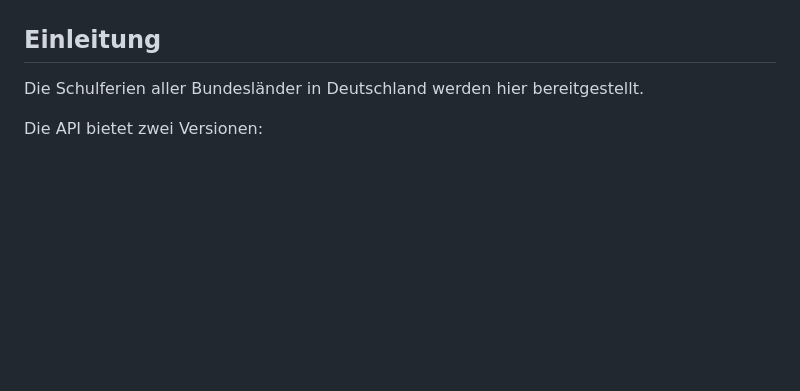
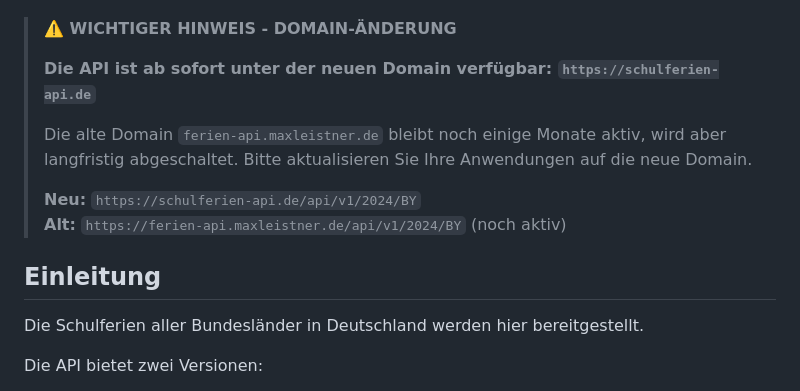
Before and after one commit to maxleistner/deutsche-schulferien-api, a Markdown page: README.md, the part around one of its changes. Drawn GitHub-style; blank space fills up the shorter version.

Commit message:
Updates README with new API domain and deployment badge
Replaces deployment badge with updated Vercel badge for better visibility.
Adds a prominent notice about the API domain change to inform users and encourage migration to the new URL while maintaining legacy support for a transitional period.
This update ensures users are aware of the updated endpoint to avoid disruptions.

```diff
--- a/README.md
+++ b/README.md
@@ -4,4 +4,13 @@
 [![License: CC BY-SA 4.0](https://licensebuttons.net/l/by-sa/4.0/80x15.png)](https://creativecommons.org/licenses/by-sa/4.0/)
+
+> **⚠️ WICHTIGER HINWEIS - DOMAIN-ÄNDERUNG**
+>
+> **Die API ist ab sofort unter der neuen Domain verfügbar: `https://schulferien-api.de`**
+>
+> Die alte Domain `ferien-api.maxleistner.de` bleibt noch einige Monate aktiv, wird aber langfristig abgeschaltet. Bitte aktualisieren Sie Ihre Anwendungen auf die neue Domain.
+>
+> **Neu:** `https://schulferien-api.de/api/v1/2024/BY`
+> **Alt:** `https://ferien-api.maxleistner.de/api/v1/2024/BY` (noch aktiv)
 
 ## Einleitung
 
```
Also changed, not shown: other parts of README.md (+1 -1 lines).
